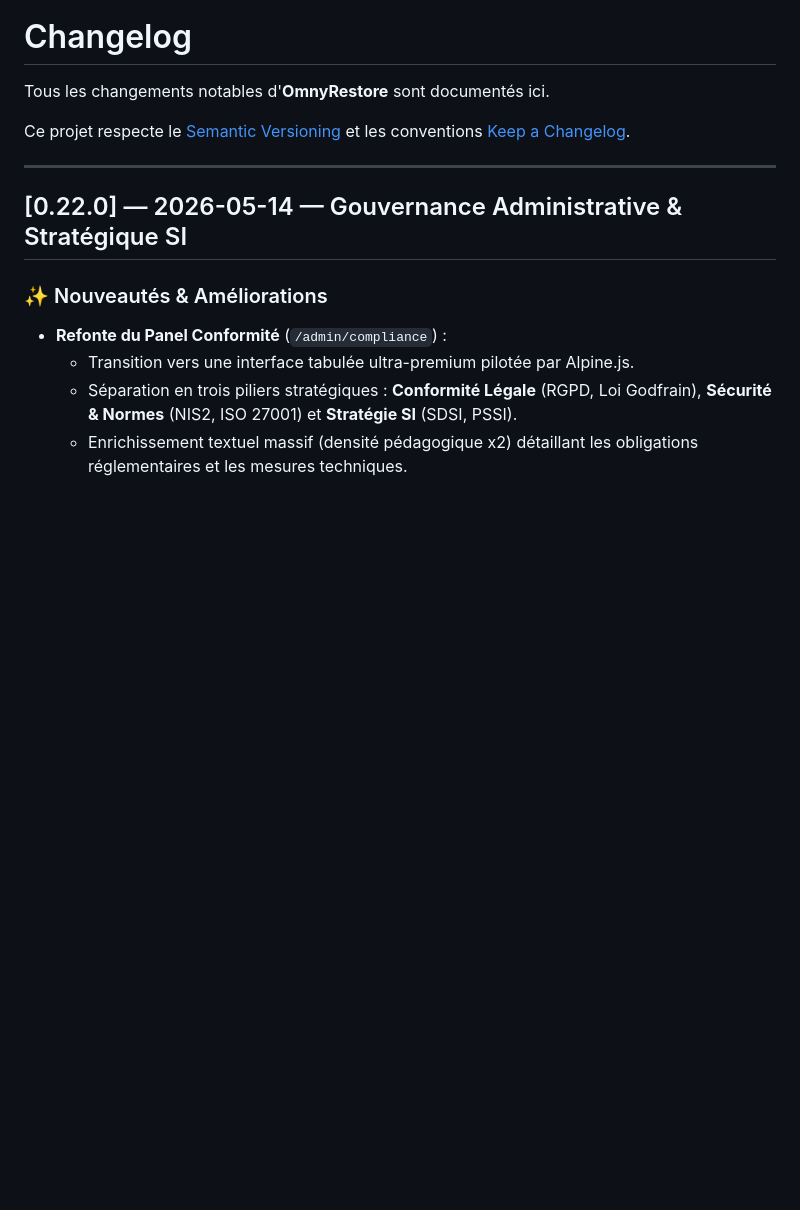
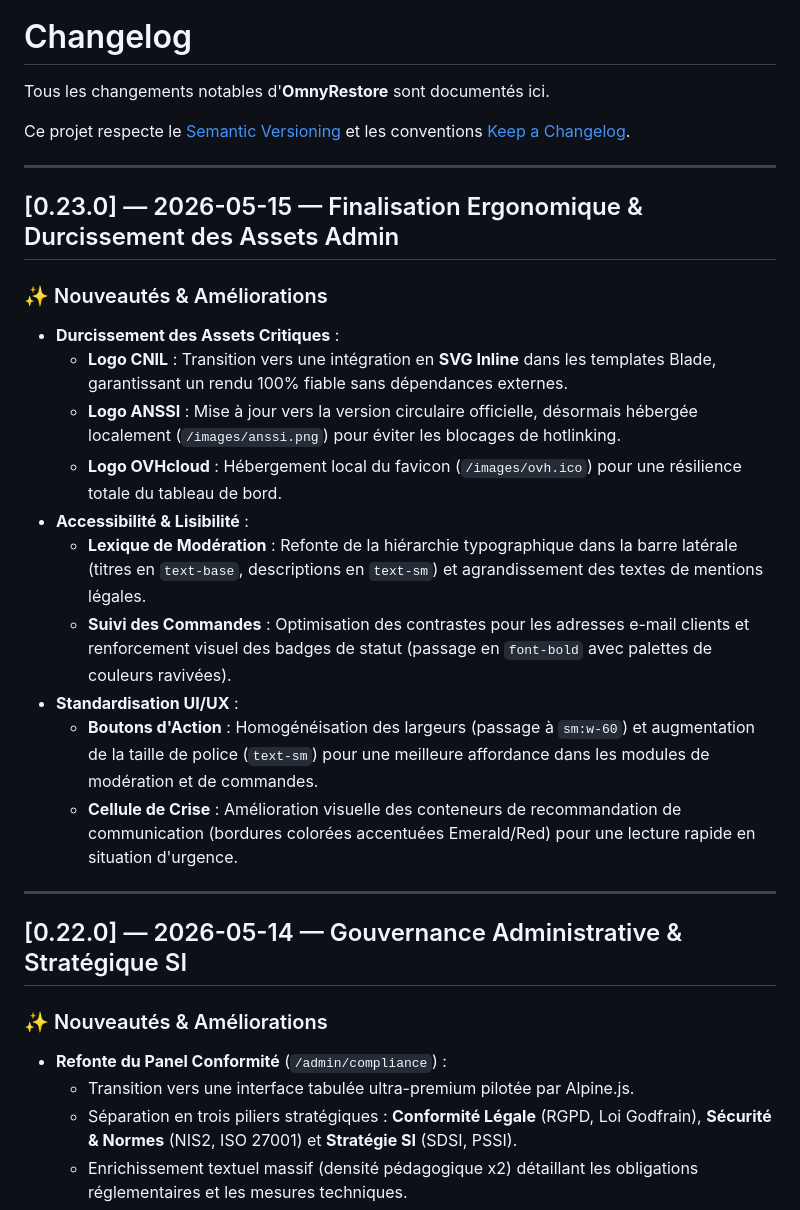
Before and after one commit to zyrass/OmnyRestore, a Markdown page: CHANGELOG.md, the part around the change. Rendered like a GitHub page; blank space fills up the shorter version.

Commit message:
docs: update changelog for v0.23.0

```diff
--- a/CHANGELOG.md
+++ b/CHANGELOG.md
@@ -5,6 +5,23 @@ Tous les changements notables d'**OmnyRestore** sont documentés ici.
 Ce projet respecte le [Semantic Versioning](https://semver.org/) et les conventions [Keep a Changelog](https://keepachangelog.com/en/1.0.0/).
 
 ---
+
+ ## [0.23.0] — 2026-05-15 — Finalisation Ergonomique & Durcissement des Assets Admin
+
+ ### ✨ Nouveautés & Améliorations
+
+ - **Durcissement des Assets Critiques** :
+   - **Logo CNIL** : Transition vers une intégration en **SVG Inline** dans les templates Blade, garantissant un rendu 100% fiable sans dépendances externes.
+   - **Logo ANSSI** : Mise à jour vers la version circulaire officielle, désormais hébergée localement (`/images/anssi.png`) pour éviter les blocages de hotlinking.
+   - **Logo OVHcloud** : Hébergement local du favicon (`/images/ovh.ico`) pour une résilience totale du tableau de bord.
+ - **Accessibilité & Lisibilité** :
+   - **Lexique de Modération** : Refonte de la hiérarchie typographique dans la barre latérale (titres en `text-base`, descriptions en `text-sm`) et agrandissement des textes de mentions légales.
+   - **Suivi des Commandes** : Optimisation des contrastes pour les adresses e-mail clients et renforcement visuel des badges de statut (passage en `font-bold` avec palettes de couleurs ravivées).
+ - **Standardisation UI/UX** :
+   - **Boutons d'Action** : Homogénéisation des largeurs (passage à `sm:w-60`) et augmentation de la taille de police (`text-sm`) pour une meilleure affordance dans les modules de modération et de commandes.
+   - **Cellule de Crise** : Amélioration visuelle des conteneurs de recommandation de communication (bordures colorées accentuées Emerald/Red) pour une lecture rapide en situation d'urgence.
+
+ ---
 
 ## [0.22.0] — 2026-05-14 — Gouvernance Administrative & Stratégique SI
 
```
